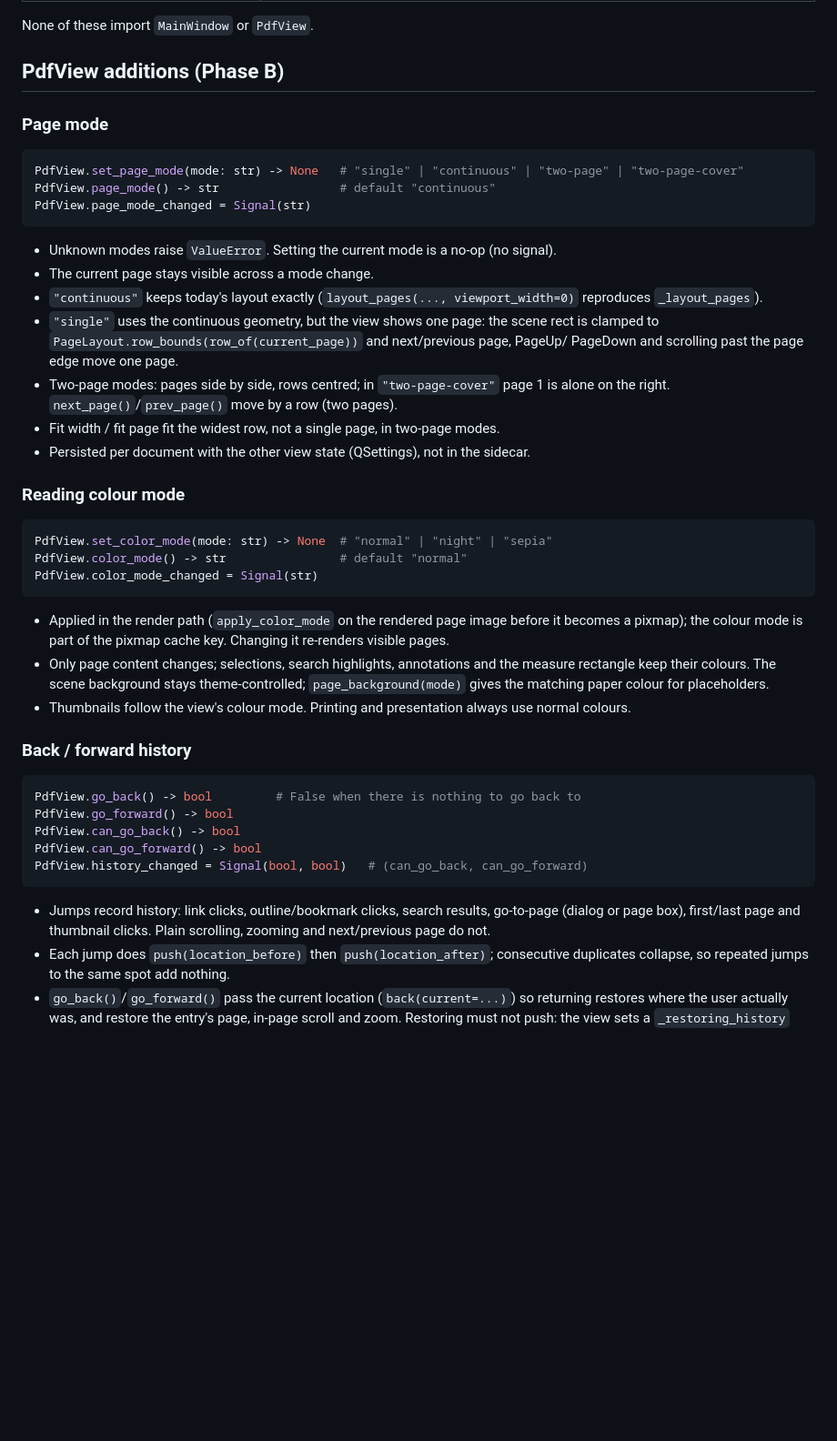
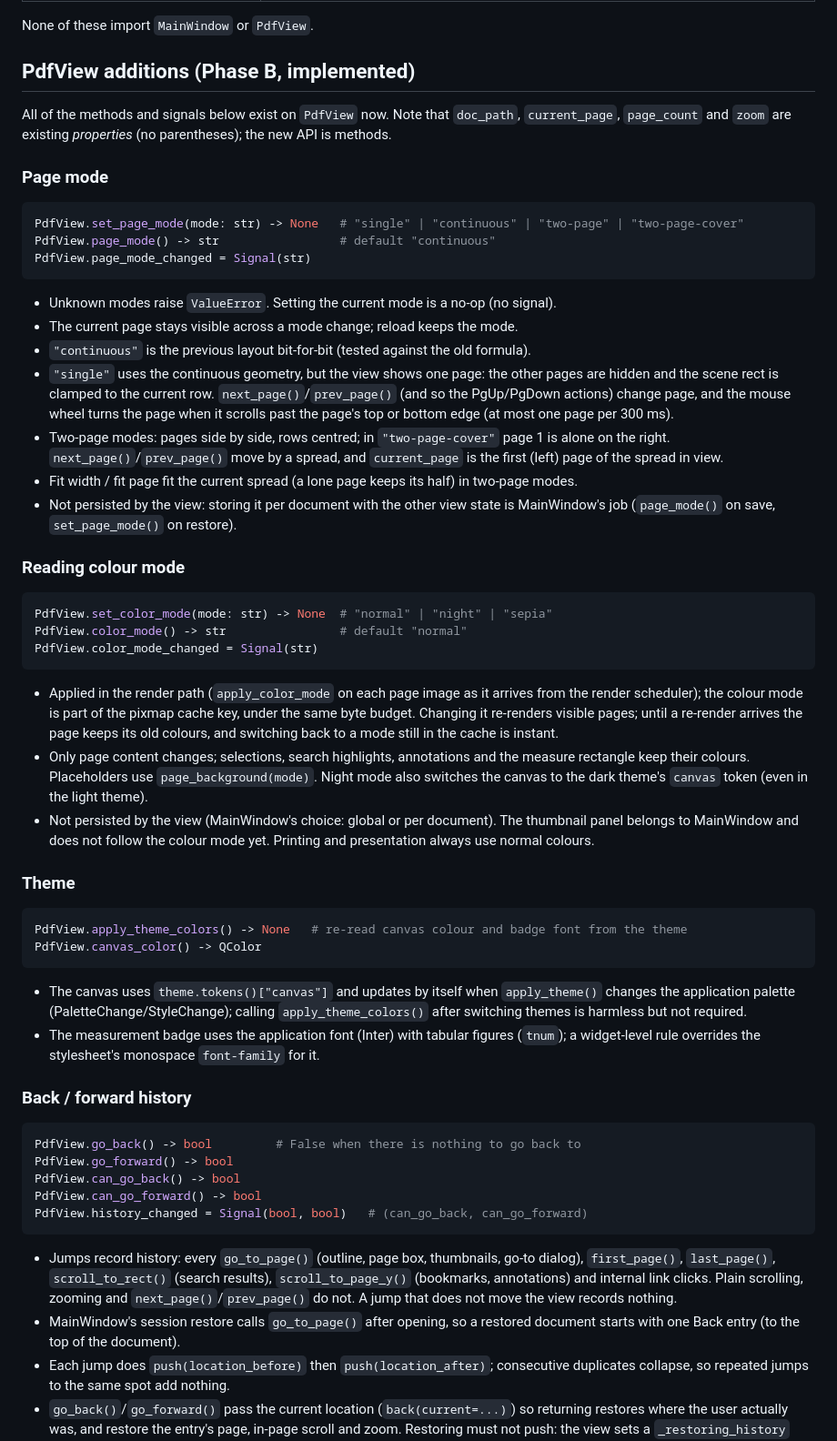
Before and after one commit to Srikanth-Mohankumar/neoview, a Markdown page: docs/dev/viewer-api.md, the part around one of its changes. Shown at 91% size. Rendered like a GitHub page; blank space fills up the shorter version.

Commit message:
Update the viewer API contract to match the PdfView implementation
The MainWindow snippets called doc_path() and current_page(), which are
properties, and the doc did not say which navigation records history,
that night mode darkens the canvas, or that persisting the modes is left
to MainWindow. The layout agent wires against this document.

Co-Authored-By: Claude Opus 5.5 <noreply@anthropic.com>

````diff
--- a/docs/dev/viewer-api.md
+++ b/docs/dev/viewer-api.md
@@ -20,7 +20,10 @@ signals only; `PdfView` never references `MainWindow`.
 
 None of these import `MainWindow` or `PdfView`.
 
-## PdfView additions (Phase B)
+## PdfView additions (Phase B, implemented)
+
+All of the methods and signals below exist on `PdfView` now. Note that `doc_path`, `current_page`,
+`page_count` and `zoom` are existing *properties* (no parentheses); the new API is methods.
 
 ### Page mode
 
@@ -31,16 +34,18 @@ PdfView.page_mode_changed = Signal(str)
 ```
 
 - Unknown modes raise `ValueError`. Setting the current mode is a no-op (no signal).
-- The current page stays visible across a mode change.
-- `"continuous"` keeps today's layout exactly (`layout_pages(..., viewport_width=0)` reproduces
-  `_layout_pages`).
-- `"single"` uses the continuous geometry, but the view shows one page: the scene rect is
-  clamped to `PageLayout.row_bounds(row_of(current_page))` and next/previous page, PageUp/
-  PageDown and scrolling past the page edge move one page.
+- The current page stays visible across a mode change; reload keeps the mode.
+- `"continuous"` is the previous layout bit-for-bit (tested against the old formula).
+- `"single"` uses the continuous geometry, but the view shows one page: the other pages are
+  hidden and the scene rect is clamped to the current row. `next_page()`/`prev_page()` (and so
+  the PgUp/PgDown actions) change page, and the mouse wheel turns the page when it scrolls
+  past the page's top or bottom edge (at most one page per 300 ms).
 - Two-page modes: pages side by side, rows centred; in `"two-page-cover"` page 1 is alone on
-  the right. `next_page()`/`prev_page()` move by a row (two pages).
-- Fit width / fit page fit the widest row, not a single page, in two-page modes.
-- Persisted per document with the other view state (QSettings), not in the sidecar.
+  the right. `next_page()`/`prev_page()` move by a spread, and `current_page` is the first
+  (left) page of the spread in view.
+- Fit width / fit page fit the current spread (a lone page keeps its half) in two-page modes.
+- Not persisted by the view: storing it per document with the other view state is
+  MainWindow's job (`page_mode()` on save, `set_page_mode()` on restore).
 
 ### Reading colour mode
 
@@ -50,14 +55,29 @@ PdfView.color_mode() -> str                # default "normal"
 PdfView.color_mode_changed = Signal(str)
 ```
 
-- Applied in the render path (`apply_color_mode` on the rendered page image before it becomes
-  a pixmap); the colour mode is part of the pixmap cache key. Changing it re-renders visible
-  pages.
+- Applied in the render path (`apply_color_mode` on each page image as it arrives from the
+  render scheduler); the colour mode is part of the pixmap cache key, under the same byte
+  budget. Changing it re-renders visible pages; until a re-render arrives the page keeps its
+  old colours, and switching back to a mode still in the cache is instant.
 - Only page content changes; selections, search highlights, annotations and the measure
-  rectangle keep their colours. The scene background stays theme-controlled;
-  `page_background(mode)` gives the matching paper colour for placeholders.
-- Thumbnails follow the view's colour mode. Printing and presentation always use normal
-  colours.
+  rectangle keep their colours. Placeholders use `page_background(mode)`. Night mode also
+  switches the canvas to the dark theme's `canvas` token (even in the light theme).
+- Not persisted by the view (MainWindow's choice: global or per document). The thumbnail
+  panel belongs to MainWindow and does not follow the colour mode yet. Printing and
+  presentation always use normal colours.
+
+### Theme
+
+```python
+PdfView.apply_theme_colors() -> None   # re-read canvas colour and badge font from the theme
+PdfView.canvas_color() -> QColor
+```
+
+- The canvas uses `theme.tokens()["canvas"]` and updates by itself when `apply_theme()`
+  changes the application palette (PaletteChange/StyleChange); calling `apply_theme_colors()`
+  after switching themes is harmless but not required.
+- The measurement badge uses the application font (Inter) with tabular figures (`tnum`); a
+  widget-level rule overrides the stylesheet's monospace `font-family` for it.
 
 ### Back / forward history
 
@@ -69,9 +89,12 @@ PdfView.can_go_forward() -> bool
 PdfView.history_changed = Signal(bool, bool)   # (can_go_back, can_go_forward)
 ```
 
-- Jumps record history: link clicks, outline/bookmark clicks, search results, go-to-page
-  (dialog or page box), first/last page and thumbnail clicks. Plain scrolling, zooming and
-  next/previous page do not.
+- Jumps record history: every `go_to_page()` (outline, page box, thumbnails, go-to dialog),
+  `first_page()`, `last_page()`, `scroll_to_rect()` (search results), `scroll_to_page_y()`
+  (bookmarks, annotations) and internal link clicks. Plain scrolling, zooming and
+  `next_page()`/`prev_page()` do not. A jump that does not move the view records nothing.
+- MainWindow's session restore calls `go_to_page()` after opening, so a restored document
+  starts with one Back entry (to the top of the document).
 - Each jump does `push(location_before)` then `push(location_after)`; consecutive duplicates
   collapse, so repeated jumps to the same spot add nothing.
 - `go_back()`/`go_forward()` pass the current location (`back(current=...)`) so returning
````
Also changed, not shown: other parts of docs/dev/viewer-api.md (+4 -4 lines).
